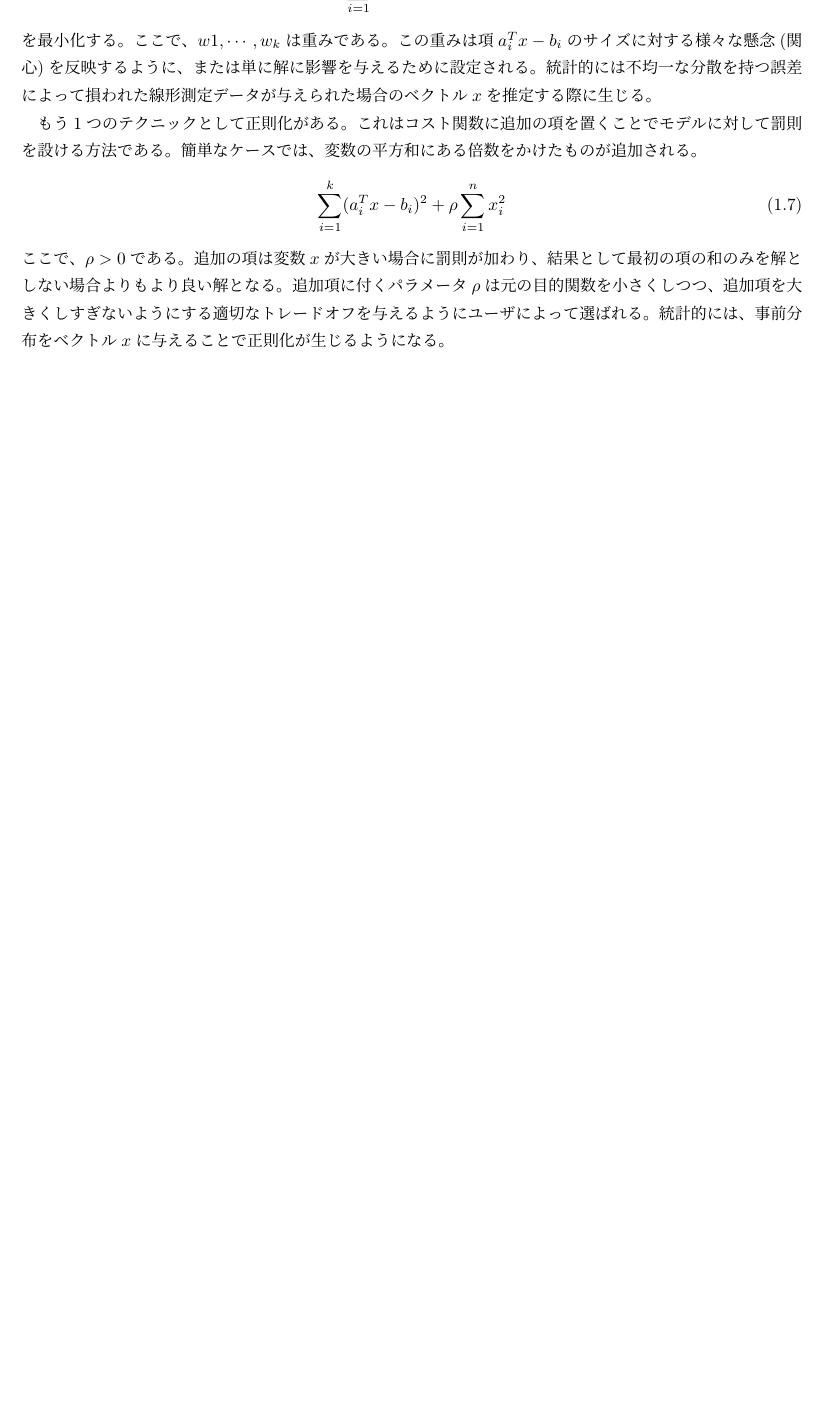
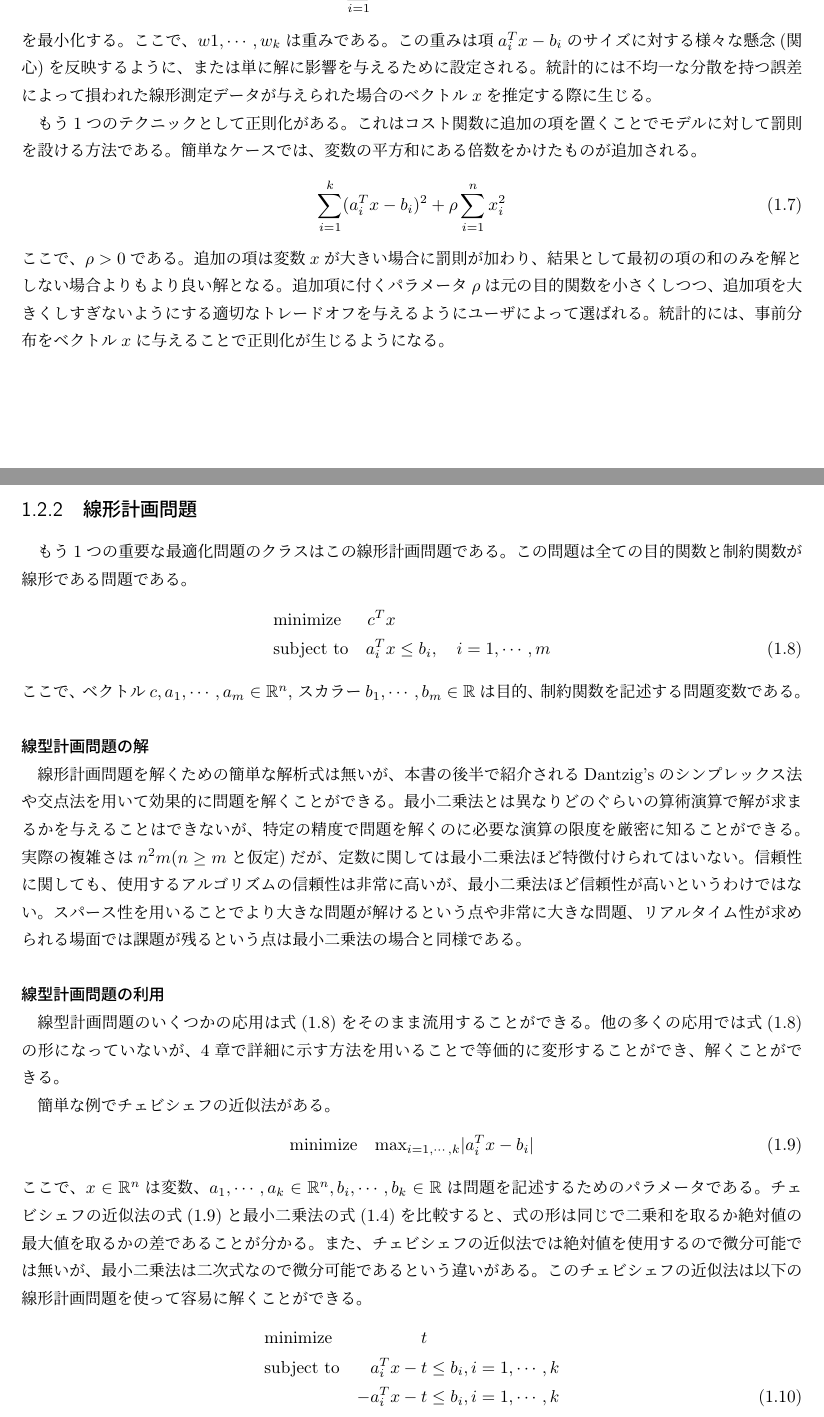
Before and after one commit to moba1/convex-semi, a LaTeX document (src/1/main.tex): part of page 3 of 3 before the commit and two parts of pages 3 and 4 of 4 after it, the two joined at a grey line, cut so that both start at the same text, the shorter picture padded with empty space. Compiled offline with upLaTeX and dvipdfmx.

Commit message:
1.2.2 Linear Programming

```diff
--- a/src/1/main.tex
+++ b/src/1/main.tex
@@ -127,4 +127,38 @@ $-f_0(x)$として$x$を選択する効果や有効性と考えることもで
 追加項に付くパラメータ$\rho$は元の目的関数を小さくしつつ、追加項を大きくしすぎないようにする適切なトレードオフを与えるようにユーザによって選ばれる。
 統計的には、事前分布をベクトル$x$に与えることで正則化が生じるようになる。
 
+\subsection{線形計画問題}
+もう1つの重要な最適化問題のクラスはこの線形計画問題である。
+この問題は全ての目的関数と制約関数が線形である問題である。
+\begin{alignat}{2}
+    &\text{minimize}   & \quad c^Tx   & \notag \\
+    &\text{subject to} & \quad a_i^Tx & \leq b_i, \quad i = 1,\cdots,m \label{eq:lp-form}
+\end{alignat}
+ここで、ベクトル$c,a_1,\cdots,a_m \in \mathbb{R}^n$, スカラー$b_1,\cdots,b_m \in \mathbb{R}$は目的、制約関数を記述する問題変数である。
+
+\subsubsection{線型計画問題の解}
+線形計画問題を解くための簡単な解析式は無いが、本書の後半で紹介されるDantzig'sのシンプレックス法や交点法を用いて効果的に問題を解くことができる。
+最小二乗法とは異なりどのぐらいの算術演算で解が求まるかを与えることはできないが、特定の精度で問題を解くのに必要な演算の限度を厳密に知ることができる。
+実際の複雑さは$n^2m$($n \geq m$と仮定)だが、定数に関しては最小二乗法ほど特徴付けられてはいない。
+信頼性に関しても、使用するアルゴリズムの信頼性は非常に高いが、最小二乗法ほど信頼性が高いというわけではない。
+スパース性を用いることでより大きな問題が解けるという点や非常に大きな問題、リアルタイム性が求められる場面では課題が残るという点は最小二乗法の場合と同様である。
+
+\subsubsection{線型計画問題の利用}
+線型計画問題のいくつかの応用は式\eqref{eq:lp-form}をそのまま流用することができる。
+他の多くの応用では式\eqref{eq:lp-form}の形になっていないが、4章で詳細に示す方法を用いることで等価的に変形することができ、解くことができる。
+
+簡単な例でチェビシェフの近似法がある。
+\begin{align}
+    \text{minimize} \quad \text{max}_{i=1,\cdots,k}|a_i^Tx-b_i| \label{eq:chebyshev}
+\end{align}
+ここで、$x \in \mathbb{R}^n$は変数、$a_1,\cdots,a_k \in \mathbb{R}^n, b_i,\cdots,b_k \in \mathbb{R}$は問題を記述するためのパラメータである。
+チェビシェフの近似法の式\eqref{eq:chebyshev}と最小二乗法の式\eqref{eq:lsp}を比較すると、式の形は同じで二乗和を取るか絶対値の最大値を取るかの差であることが分かる。
+また、チェビシェフの近似法では絶対値を使用するので微分可能では無いが、最小二乗法は二次式なので微分可能であるという違いがある。
+このチェビシェフの近似法は以下の線形計画問題を使って容易に解くことができる。
+\begin{alignat}{2}
+    &\text{minimize}   &\quad t \notag \\
+    &\text{subject to} &\quad a_i^Tx - t &\leq b_i, i = 1,\cdots,k \notag \\
+    &                  &\quad -a_i^Tx - t &\leq b_i, i = 1,\cdots,k \label{eq;chebyshev-solve}
+\end{alignat}
+
 \end{document}
```
Also changed, not shown: src/1/main.pdf.
